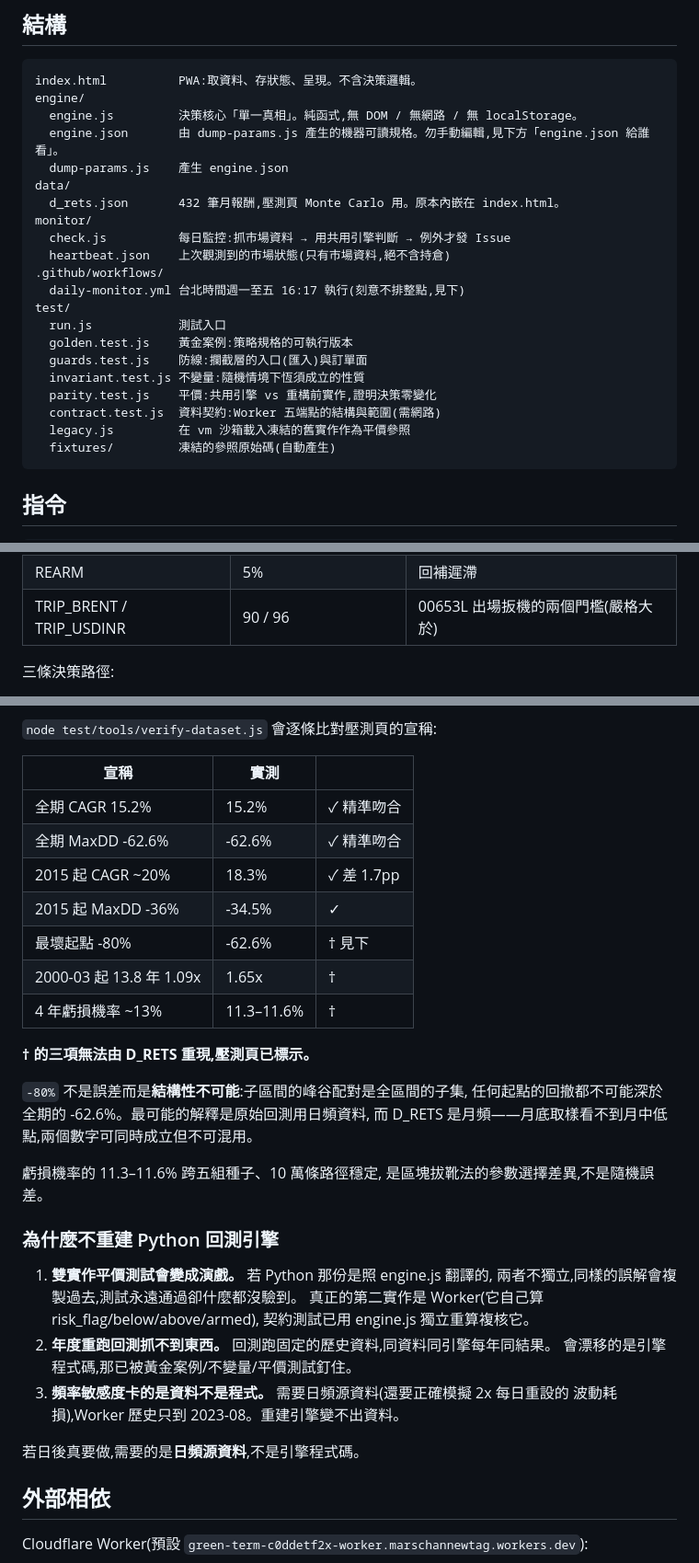
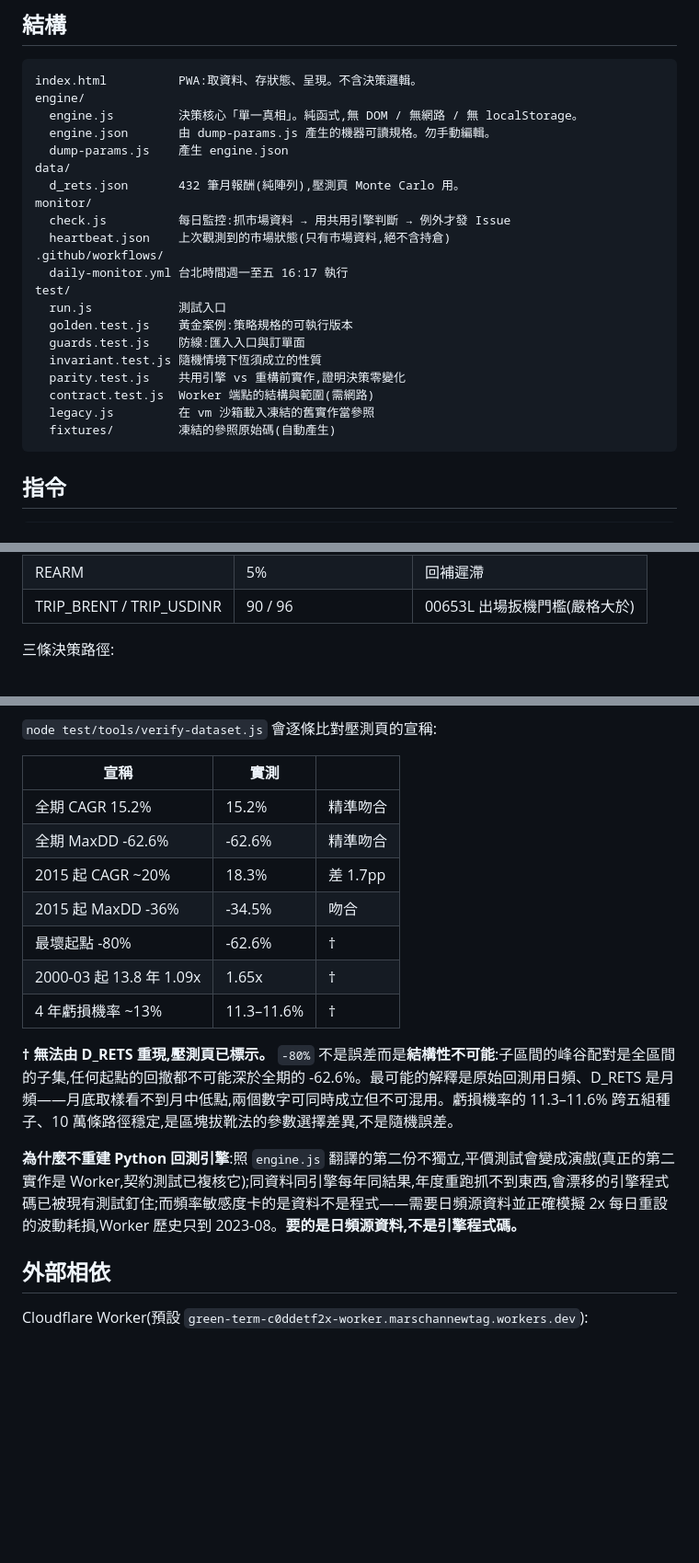
Before and after one commit to marschannewtag-spec/mars-etf, a Markdown page: CLAUDE.md, 3 parts joined by grey strips. Shown at 92% size. Rendered like a GitHub page; blank space fills up the shorter version.

````diff
--- a/CLAUDE.md
+++ b/CLAUDE.md
@@ -8,23 +8,23 @@
 index.html          PWA:取資料、存狀態、呈現。不含決策邏輯。
 engine/
   engine.js         決策核心「單一真相」。純函式,無 DOM / 無網路 / 無 localStorage。
-  engine.json       由 dump-params.js 產生的機器可讀規格。勿手動編輯,見下方「engine.json 給誰看」。
+  engine.json       由 dump-params.js 產生的機器可讀規格。勿手動編輯。
   dump-params.js    產生 engine.json
 data/
-  d_rets.json       432 筆月報酬,壓測頁 Monte Carlo 用。原本內嵌在 index.html。
+  d_rets.json       432 筆月報酬(純陣列),壓測頁 Monte Carlo 用。
 monitor/
   check.js          每日監控:抓市場資料 → 用共用引擎判斷 → 例外才發 Issue
   heartbeat.json    上次觀測到的市場狀態(只有市場資料,絕不含持倉)
 .github/workflows/
-  daily-monitor.yml 台北時間週一至五 16:17 執行(刻意不排整點,見下)
+  daily-monitor.yml 台北時間週一至五 16:17 執行
 test/
   run.js            測試入口
   golden.test.js    黃金案例:策略規格的可執行版本
-  guards.test.js    防線:攔截層的入口(匯入)與訂單面
-  invariant.test.js 不變量:隨機情境下恆須成立的性質
-  parity.test.js    平價:共用引擎 vs 重構前實作,證明決策零變化
-  contract.test.js  資料契約:Worker 五端點的結構與範圍(需網路)
-  legacy.js         在 vm 沙箱載入凍結的舊實作作為平價參照
+  guards.test.js    防線:匯入入口與訂單面
+  invariant.test.js 隨機情境下恆須成立的性質
+  parity.test.js    共用引擎 vs 重構前實作,證明決策零變化
+  contract.test.js  Worker 端點的結構與範圍(需網路)
+  legacy.js         在 vm 沙箱載入凍結的舊實作當參照
   fixtures/         凍結的參照原始碼(自動產生)
 ```
 
@@ -135,7 +94,7 @@ workflow 會先跑 `node test/run.js`,引擎測試不過就中止——
 | STALE | 4 天 | 市場資料可接受的最大延遲 |
 | LADDER | -40%→10%, -50%→5% | 分層抄底階梯 |
 | REARM | 5% | 回補遲滯 |
-| TRIP_BRENT / TRIP_USDINR | 90 / 96 | 00653L 出場扳機的兩個門檻(嚴格大於) |
+| TRIP_BRENT / TRIP_USDINR | 90 / 96 | 00653L 出場扳機門檻(嚴格大於) |
 
 三條決策路徑:
 
@@ -215,35 +144,17 @@ workflow 會先跑 `node test/run.js`,引擎測試不過就中止——
 
 | 宣稱 | 實測 | |
 |---|---|---|
-| 全期 CAGR 15.2% | 15.2% | ✓ 精準吻合 |
-| 全期 MaxDD -62.6% | -62.6% | ✓ 精準吻合 |
-| 2015 起 CAGR ~20% | 18.3% | ✓ 差 1.7pp |
-| 2015 起 MaxDD -36% | -34.5% | ✓ |
-| 最壞起點 -80% | -62.6% | † 見下 |
+| 全期 CAGR 15.2% | 15.2% | 精準吻合 |
+| 全期 MaxDD -62.6% | -62.6% | 精準吻合 |
+| 2015 起 CAGR ~20% | 18.3% | 差 1.7pp |
+| 2015 起 MaxDD -36% | -34.5% | 吻合 |
+| 最壞起點 -80% | -62.6% | † |
 | 2000-03 起 13.8 年 1.09x | 1.65x | † |
 | 4 年虧損機率 ~13% | 11.3–11.6% | † |
 
-**† 的三項無法由 D_RETS 重現,壓測頁已標示。**
+**† 無法由 D_RETS 重現,壓測頁已標示。** `-80%` 不是誤差而是**結構性不可能**:子區間的峰谷配對是全區間的子集,任何起點的回撤都不可能深於全期的 -62.6%。最可能的解釋是原始回測用日頻、D_RETS 是月頻——月底取樣看不到月中低點,兩個數字可同時成立但不可混用。虧損機率的 11.3–11.6% 跨五組種子、10 萬條路徑穩定,是區塊拔靴法的參數選擇差異,不是隨機誤差。
 
-`-80%` 不是誤差而是**結構性不可能**:子區間的峰谷配對是全區間的子集,
-任何起點的回撤都不可能深於全期的 -62.6%。最可能的解釋是原始回測用日頻資料,
-而 D_RETS 是月頻——月底取樣看不到月中低點,兩個數字可同時成立但不可混用。
-
-虧損機率的 11.3–11.6% 跨五組種子、10 萬條路徑穩定,
-是區塊拔靴法的參數選擇差異,不是隨機誤差。
-
-### 為什麼不重建 Python 回測引擎
-
-1. **雙實作平價測試會變成演戲。** 若 Python 那份是照 engine.js 翻譯的,
-   兩者不獨立,同樣的誤解會複製過去,測試永遠通過卻什麼都沒驗到。
-   真正的第二實作是 Worker(它自己算 risk_flag/below/above/armed),
-   契約測試已用 engine.js 獨立重算複核它。
-2. **年度重跑回測抓不到東西。** 回測跑固定的歷史資料,同資料同引擎每年同結果。
-   會漂移的是引擎程式碼,那已被黃金案例/不變量/平價測試釘住。
-3. **頻率敏感度卡的是資料不是程式。** 需要日頻源資料(還要正確模擬 2x 每日重設的
-   波動耗損),Worker 歷史只到 2023-08。重建引擎變不出資料。
-
-若日後真要做,需要的是**日頻源資料**,不是引擎程式碼。
+**為什麼不重建 Python 回測引擎**:照 `engine.js` 翻譯的第二份不獨立,平價測試會變成演戲(真正的第二實作是 Worker,契約測試已複核它);同資料同引擎每年同結果,年度重跑抓不到東西,會漂移的引擎程式碼已被現有測試釘住;而頻率敏感度卡的是資料不是程式——需要日頻源資料並正確模擬 2x 每日重設的波動耗損,Worker 歷史只到 2023-08。**要的是日頻源資料,不是引擎程式碼。**
 
 ## 外部相依
 
````
Also changed, not shown: other parts of CLAUDE.md (+31 -105 lines).
